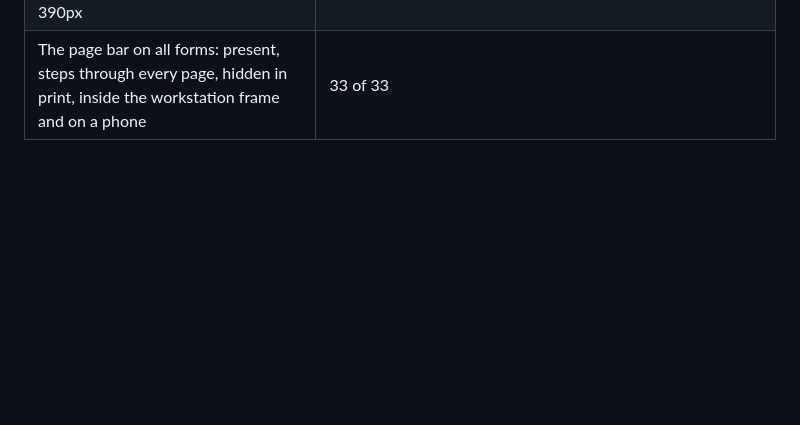
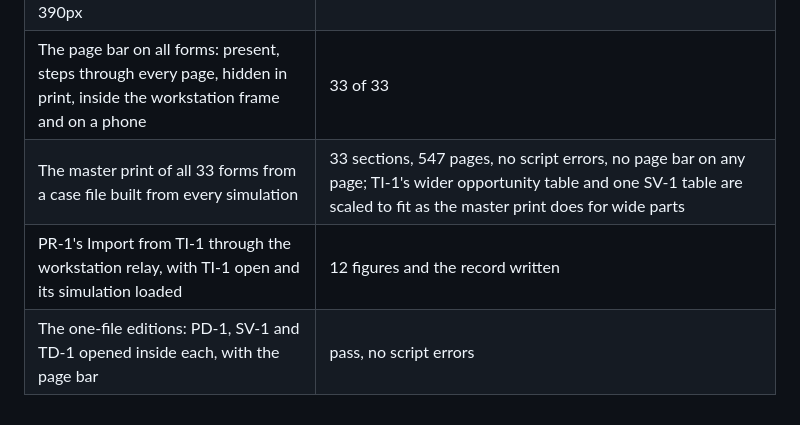
Before and after one commit to JoshNewsome22/workstation, a Markdown page: NBH-Workstation/SETUP.md, the part around the change. Rendered like a GitHub page; blank space fills up the shorter version.

Commit message:
SETUP.md: record the master print, relay and one-file checks for v21.26
Co-Authored-By: Claude Fable 5.1 <noreply@anthropic.com>
Claude-Session: https://claude.ai/code/session_012n2tMDZ7JL4Y1jCVC642uX

```diff
--- a/NBH-Workstation/SETUP.md
+++ b/NBH-Workstation/SETUP.md
@@ -3192,3 +3192,6 @@ document while a print or the packet reads the form, so paper is unchanged.
 | PD-1: skip rules, progress count, simulation, every view at 1440 and 390px, save/open round trip (identical), a CF-1 file refused, CSV, print, inside the workstation | pass, 0 script errors |
 | Each extended form: inline scripts parse, simulation loaded, every view screenshotted and read, save/open round trip of every new field, print, 390px | pass for each (reports in the session) |
 | The page bar on all forms: present, steps through every page, hidden in print, inside the workstation frame and on a phone | 33 of 33 |
+| The master print of all 33 forms from a case file built from every simulation | 33 sections, 547 pages, no script errors, no page bar on any page; TI-1's wider opportunity table and one SV-1 table are scaled to fit as the master print does for wide parts |
+| PR-1's Import from TI-1 through the workstation relay, with TI-1 open and its simulation loaded | 12 figures and the record written |
+| The one-file editions: PD-1, SV-1 and TD-1 opened inside each, with the page bar | pass, no script errors |
```
